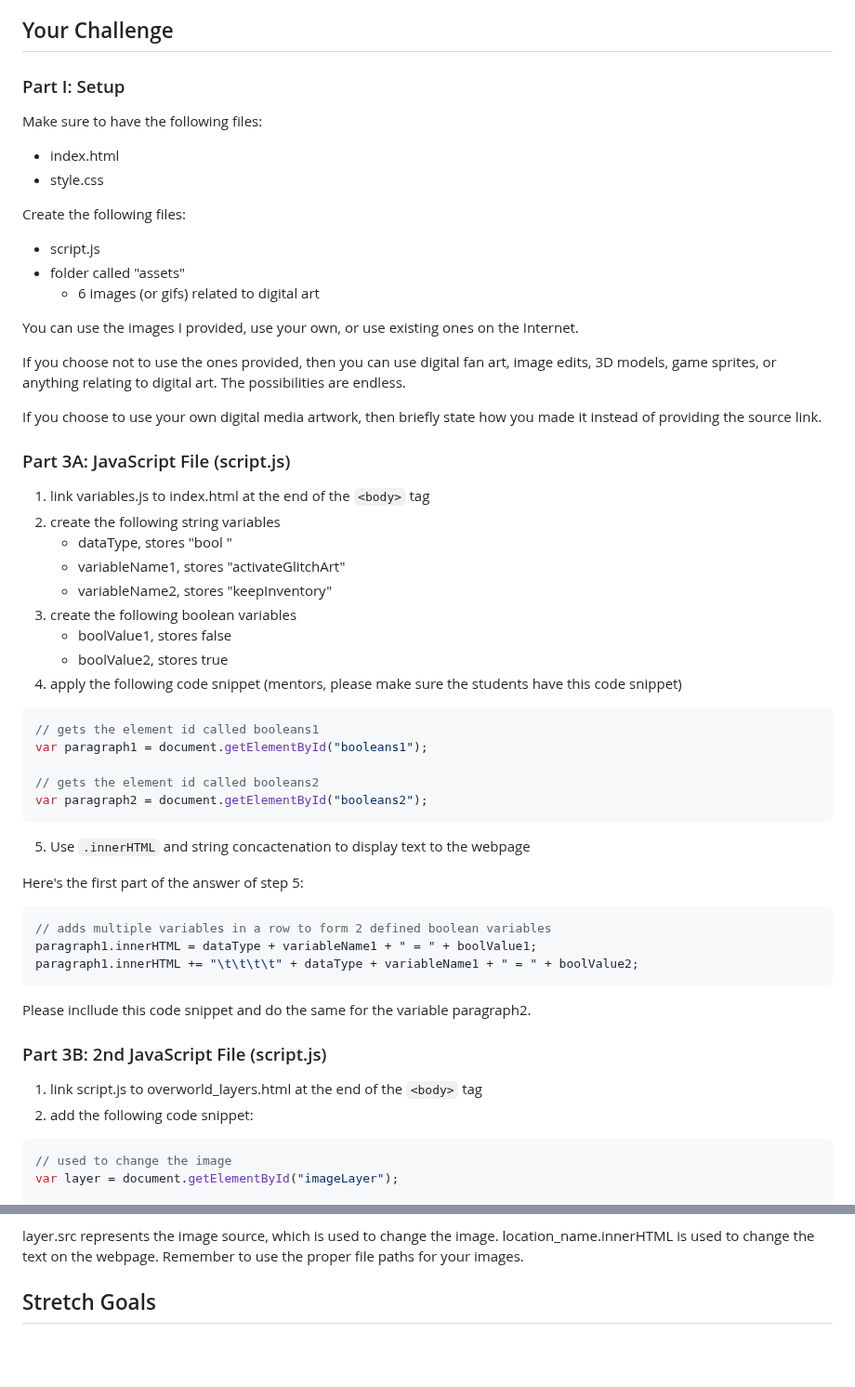
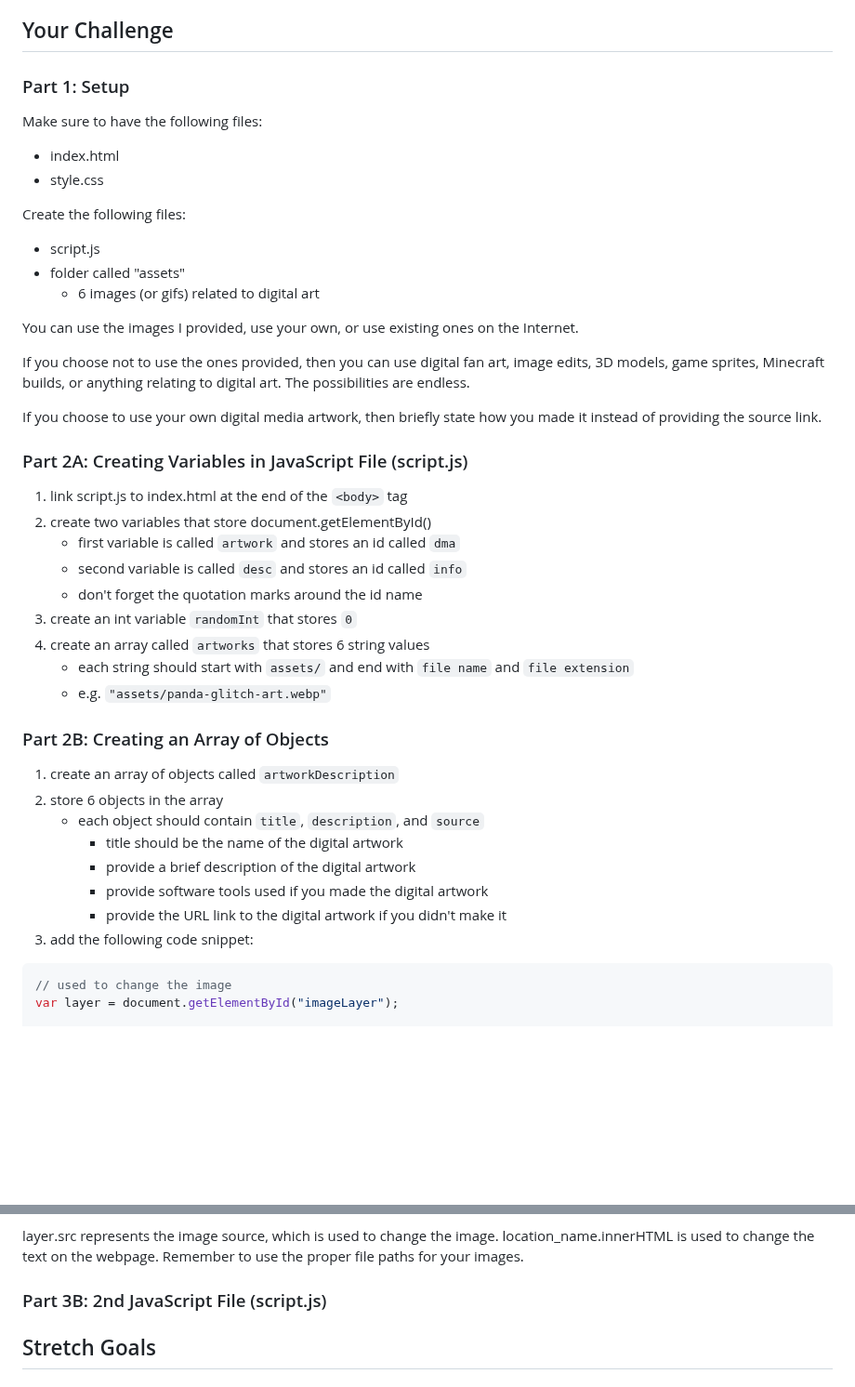
Before and after one commit to YJRenK9/Digital-Media-Art-Randomizer, a Markdown page: README.md, 2 parts joined by grey strips. Shown at 93% size. Drawn GitHub-style; blank space fills up the shorter version.

````diff
--- a/README.md
+++ b/README.md
@@ -25,7 +25,7 @@ To complete this project, students should have the following:
 
 ## Your Challenge
 
-### Part I: Setup
+### Part 1: Setup
 
 Make sure to have the following files:
   + index.html
@@ -38,42 +38,32 @@ Create the following files:
 
 You can use the images I provided, use your own, or use existing ones on the Internet.
 
-If you choose not to use the ones provided, then you can use digital fan art, image edits, 3D models, game sprites, or anything relating to digital art.  The possibilities are endless.
+If you choose not to use the ones provided, then you can use digital fan art, image edits, 3D models, game sprites, Minecraft builds, or anything relating to digital art.  The possibilities are endless.
 
 If you choose to use your own digital media artwork, then briefly state how you made it instead of providing the source link.
 
-### Part 3A: JavaScript File (script.js)
+### Part 2A: Creating Variables in JavaScript File (script.js)
 
-  1. link variables.js to index.html at the end of the ```<body>``` tag
-  2. create the following string variables
-      + dataType, stores "bool "
-      + variableName1, stores "activateGlitchArt"
-      + variableName2, stores "keepInventory"
-  3. create the following boolean variables
-      + boolValue1, stores false
-      + boolValue2, stores true
-  4. apply the following code snippet (mentors, please make sure the students have this code snippet)
-  ```js
-  // gets the element id called booleans1
-  var paragraph1 = document.getElementById("booleans1");
+  1. link script.js to index.html at the end of the ```<body>``` tag
+  2. create two variables that store document.getElementById()
+      + first variable is called ```artwork``` and stores an id called ```dma```
+      + second variable is called ```desc``` and stores an id called ```info```
+      + don't forget the quotation marks around the id name
+  3. create an int variable ```randomInt``` that stores ```0```
+  4. create an array called ```artworks``` that stores 6 string values
+      + each string should start with ```assets/``` and end with ```file name``` and ```file extension```
+      + e.g. ```"assets/panda-glitch-art.webp"```
 
-  // gets the element id called booleans2
-  var paragraph2 = document.getElementById("booleans2");
-  ```
-  5. Use ```.innerHTML``` and string concactenation to display text to the webpage
+### Part 2B: Creating an Array of Objects
 
-  Here's the first part of the answer of step 5:
-  ```js
-  // adds multiple variables in a row to form 2 defined boolean variables
-  paragraph1.innerHTML = dataType + variableName1 + " = " + boolValue1;
-  paragraph1.innerHTML += "\t\t\t\t" + dataType + variableName1 + " = " + boolValue2;
-  ```
-  Please incllude this code snippet and do the same for the variable paragraph2.
-
-### Part 3B: 2nd JavaScript File (script.js)
-
-  1. link script.js to overworld_layers.html at the end of the ```<body>``` tag
-  2. add the following code snippet:
+  1. create an array of objects called ```artworkDescription```
+  2. store 6 objects in the array
+      + each object should contain ```title```, ```description```, and ```source```
+        + title should be the name of the digital artwork
+        + provide a brief description of the digital artwork
+        + provide software tools used if you made the digital artwork
+        + provide the URL link to the digital artwork if you didn't make it
+  3. add the following code snippet:
   ```js
   // used to change the image
   var layer = document.getElementById("imageLayer");
@@ -132,6 +122,8 @@ If you choose to use your own digital media artwork, then briefly state how you
         + location_name.innerHTML would be "Layer: Void"
 
 layer.src represents the image source, which is used to change the image.  location_name.innerHTML is used to change the text on the webpage.  Remember to use the proper file paths for your images.
+
+### Part 3B: 2nd JavaScript File (script.js)
 
 ## Stretch Goals
 
````
Also changed, not shown: other parts of README.md (+1 -1 lines).
